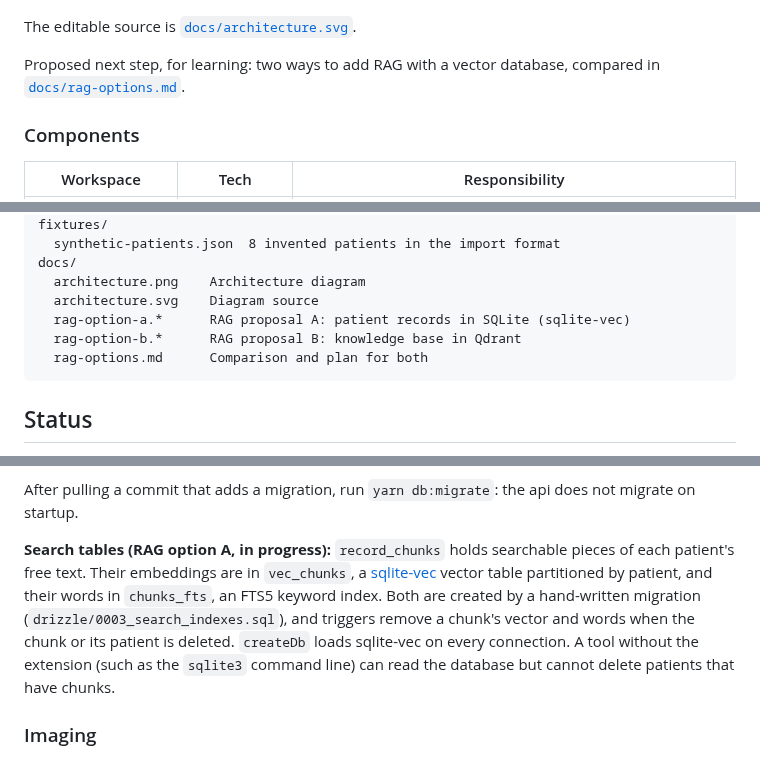
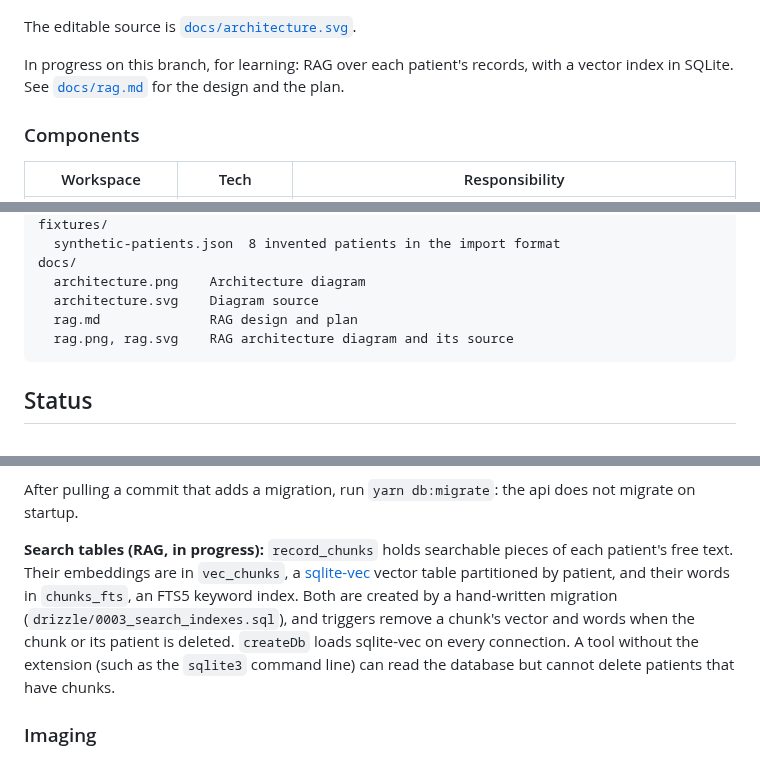
Before and after one commit to larsklassen-eng/health-mcp, a Markdown page: README.md, 3 parts joined by grey strips. Rendered like a GitHub page.

Commit message:
Focus RAG docs on the patient-records approach

````diff
--- a/README.md
+++ b/README.md
@@ -10,7 +10,7 @@ An AI health-recovery assistant. Clinicians manage patients, review dashboards,
 
 The editable source is [`docs/architecture.svg`](docs/architecture.svg).
 
-Proposed next step, for learning: two ways to add RAG with a vector database, compared in [`docs/rag-options.md`](docs/rag-options.md).
+In progress on this branch, for learning: RAG over each patient's records, with a vector index in SQLite. See [`docs/rag.md`](docs/rag.md) for the design and the plan.
 
 ### Components
 
@@ -58,9 +58,8 @@ fixtures/
 docs/
   architecture.png    Architecture diagram
   architecture.svg    Diagram source
-  rag-option-a.*      RAG proposal A: patient records in SQLite (sqlite-vec)
-  rag-option-b.*      RAG proposal B: knowledge base in Qdrant
-  rag-options.md      Comparison and plan for both
+  rag.md              RAG design and plan
+  rag.png, rag.svg    RAG architecture diagram and its source
 ```
 
 ## Status
@@ -99,7 +98,7 @@ Store timestamps as UTC ISO strings ending in `Z` (convert offsets before writin
 
 After pulling a commit that adds a migration, run `yarn db:migrate`: the api does not migrate on startup.
 
-**Search tables (RAG option A, in progress):** `record_chunks` holds searchable pieces of each patient's free text. Their embeddings are in `vec_chunks`, a [sqlite-vec](https://github.com/asg017/sqlite-vec) vector table partitioned by patient, and their words in `chunks_fts`, an FTS5 keyword index. Both are created by a hand-written migration (`drizzle/0003_search_indexes.sql`), and triggers remove a chunk's vector and words when the chunk or its patient is deleted. `createDb` loads sqlite-vec on every connection. A tool without the extension (such as the `sqlite3` command line) can read the database but cannot delete patients that have chunks.
+**Search tables (RAG, in progress):** `record_chunks` holds searchable pieces of each patient's free text. Their embeddings are in `vec_chunks`, a [sqlite-vec](https://github.com/asg017/sqlite-vec) vector table partitioned by patient, and their words in `chunks_fts`, an FTS5 keyword index. Both are created by a hand-written migration (`drizzle/0003_search_indexes.sql`), and triggers remove a chunk's vector and words when the chunk or its patient is deleted. `createDb` loads sqlite-vec on every connection. A tool without the extension (such as the `sqlite3` command line) can read the database but cannot delete patients that have chunks.
 
 ### Imaging
 
````
Also changed, not shown: docs/rag-options.md (deleted, +0 -47 lines), docs/rag.md (added, +44 -0 lines), docs/rag-option-a.png (deleted), docs/rag-option-b.png (deleted), docs/rag.png (added), 6 other files.
